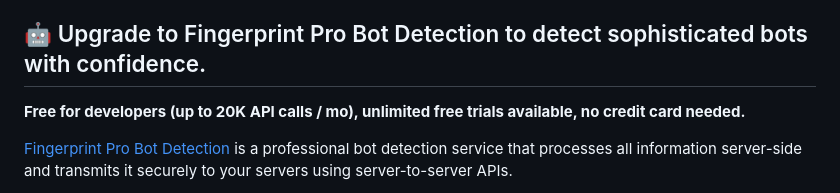
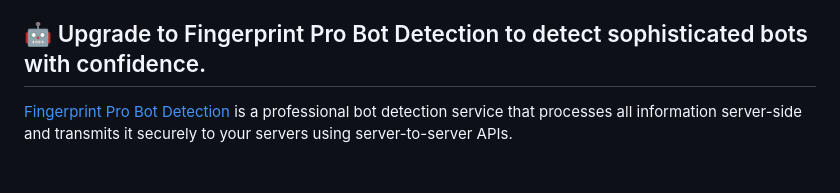
Before and after one commit to fingerprintjs/BotD, a Markdown page: README.md, the part around the change. Rendered like a GitHub page; blank space fills up the shorter version.

```diff
--- a/README.md
+++ b/README.md
@@ -75,8 +75,6 @@ botdPromise
 📕 [Full documentation](docs/api.md)
 
 ## 🤖 Upgrade to Fingerprint Pro Bot Detection to detect sophisticated bots with confidence.
-
-**Free for developers (up to 20K API calls / mo), unlimited free trials available, no credit card needed.**
 
 [Fingerprint Pro Bot Detection](https://fingerprint.com/products/bot-detection/) is a professional bot detection service that processes all information server-side and transmits it securely to your servers using server-to-server APIs.
 
```
